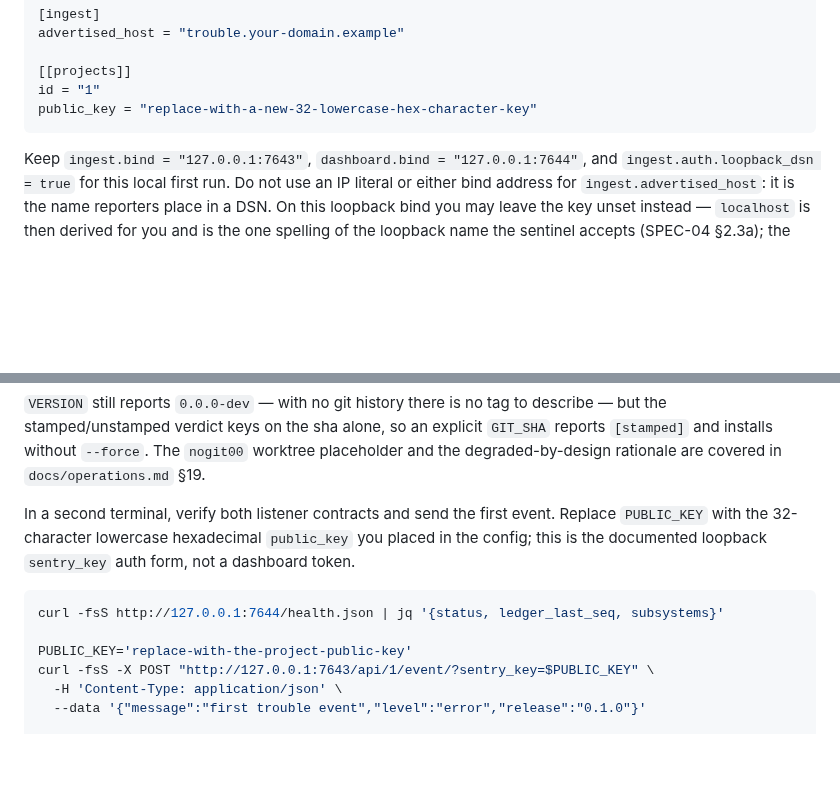
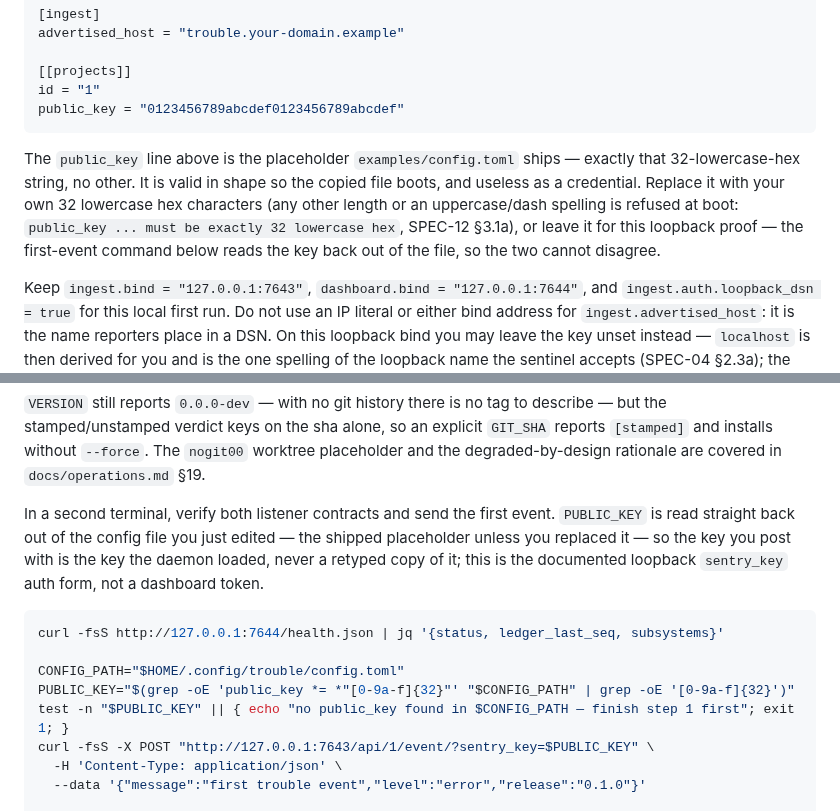
Before and after one commit to trouble-agent/trouble, a Markdown page: deploy/README.md, 2 parts joined by grey strips. Drawn GitHub-style; blank space fills up the shorter version.

Commit message:
fix: TRBL-109 deploy/README.md placeholder key mismatch
Update doc to name actual shipped placeholder in examples/config.toml.
Refs: TRBL-109

Co-authored-by: Alexis Okuwa <wojonstech@gmail.com>

````diff
--- a/deploy/README.md
+++ b/deploy/README.md
@@ -68,8 +68,16 @@ advertised_host = "trouble.your-domain.example"
 
 [[projects]]
 id = "1"
-public_key = "replace-with-a-new-32-lowercase-hex-character-key"
+public_key = "0123456789abcdef0123456789abcdef"
 ```
+
+The `public_key` line above is the placeholder `examples/config.toml` ships —
+exactly that 32-lowercase-hex string, no other. It is valid in shape so the
+copied file boots, and useless as a credential. Replace it with your own 32
+lowercase hex characters (any other length or an uppercase/dash spelling is
+refused at boot: `public_key ... must be exactly 32 lowercase hex`, SPEC-12
+§3.1a), or leave it for this loopback proof — the first-event command below
+reads the key back out of the file, so the two cannot disagree.
 
 Keep `ingest.bind = "127.0.0.1:7643"`, `dashboard.bind = "127.0.0.1:7644"`,
 and `ingest.auth.loopback_dsn = true` for this local first run. Do not use an IP
@@ -131,14 +139,17 @@ explicit `GIT_SHA` reports `[stamped]` and installs without `--force`. The
 covered in `docs/operations.md` §19.
 
 In a second terminal, verify both listener contracts and send the first event.
-Replace `PUBLIC_KEY` with the 32-character lowercase hexadecimal `public_key`
-you placed in the config; this is the documented loopback `sentry_key` auth form,
-not a dashboard token.
+`PUBLIC_KEY` is read straight back out of the config file you just edited — the
+shipped placeholder unless you replaced it — so the key you post with is the key
+the daemon loaded, never a retyped copy of it; this is the documented loopback
+`sentry_key` auth form, not a dashboard token.
 
 ```sh
 curl -fsS http://127.0.0.1:7644/health.json | jq '{status, ledger_last_seq, subsystems}'
 
-PUBLIC_KEY='replace-with-the-project-public-key'
+CONFIG_PATH="$HOME/.config/trouble/config.toml"
+PUBLIC_KEY="$(grep -oE 'public_key *= *"[0-9a-f]{32}"' "$CONFIG_PATH" | grep -oE '[0-9a-f]{32}')"
+test -n "$PUBLIC_KEY" || { echo "no public_key found in $CONFIG_PATH — finish step 1 first"; exit 1; }
 curl -fsS -X POST "http://127.0.0.1:7643/api/1/event/?sentry_key=$PUBLIC_KEY" \
   -H 'Content-Type: application/json' \
   --data '{"message":"first trouble event","level":"error","release":"0.1.0"}'
````
